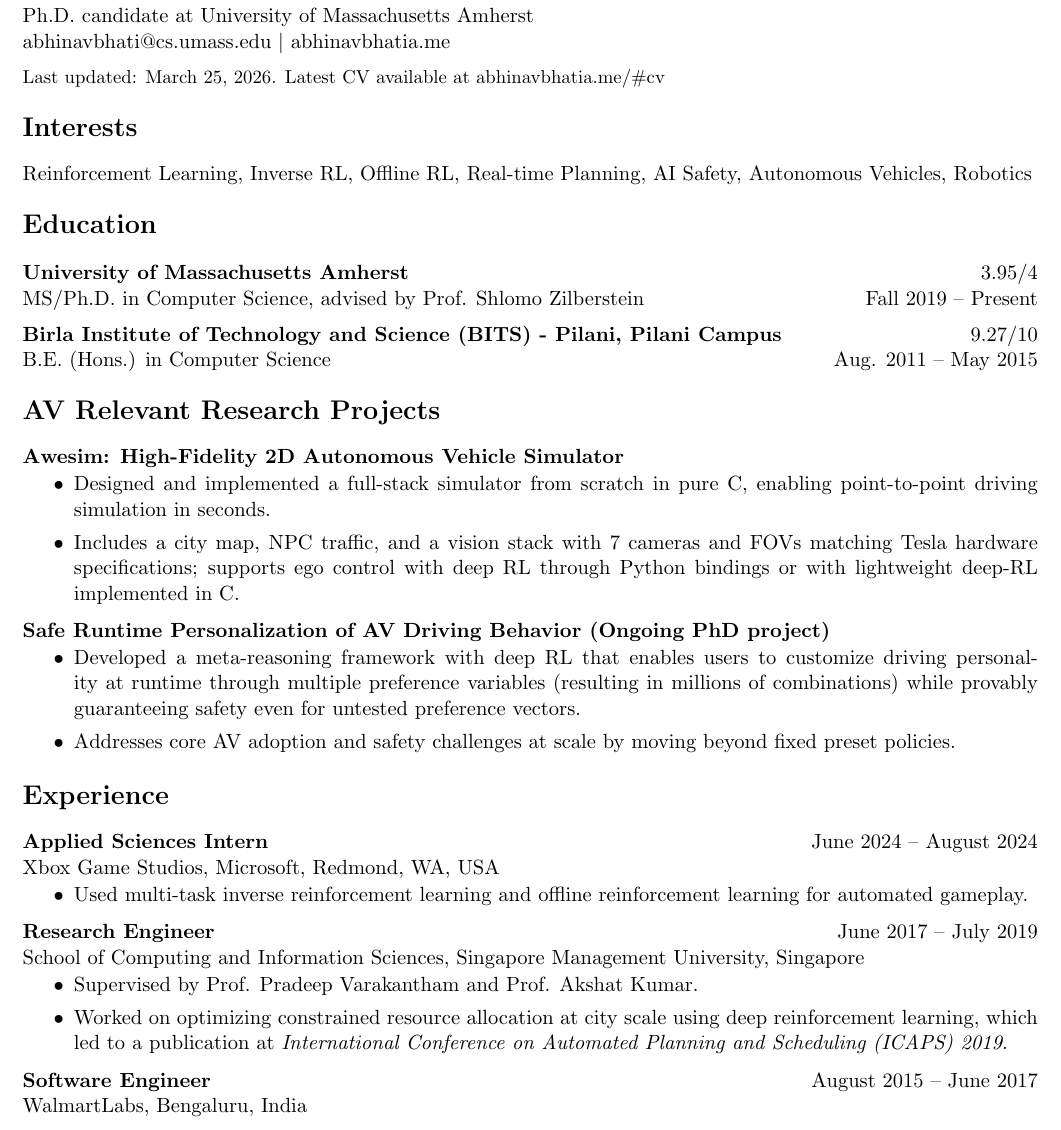
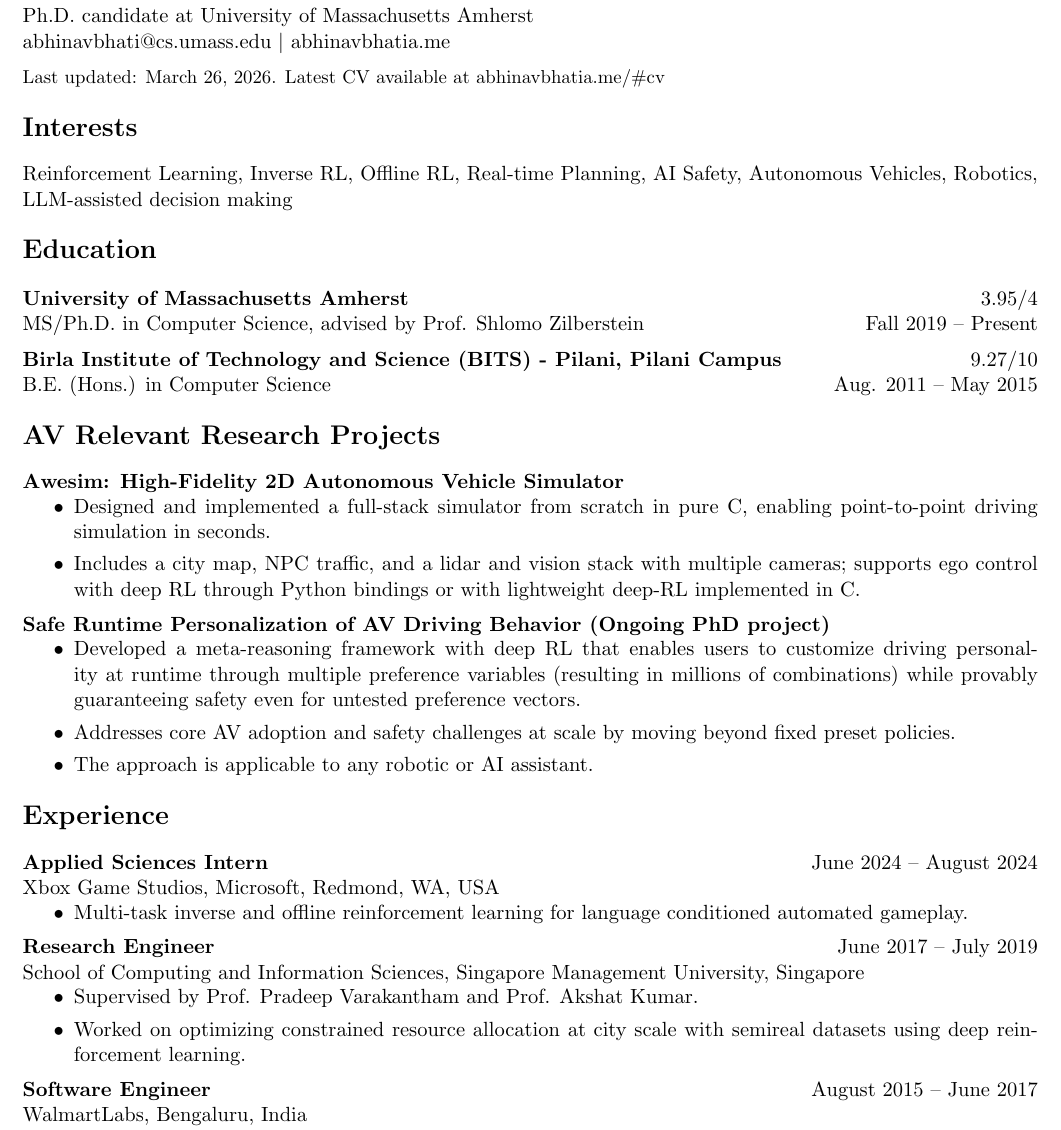
Before and after one commit to bhatiaabhinav/bhatiaabhinav.github.io, a LaTeX CV (files/abhinavbhatia_cv_av.tex): part of page 1 of 2, cut so that both start at the same text. Compiled offline with pdfLaTeX.

Commit message:
updated AV resume

```diff
--- a/files/abhinavbhatia_cv_av.tex
+++ b/files/abhinavbhatia_cv_av.tex
@@ -14,10 +14,10 @@
 Ph.D. candidate at University of Massachusetts Amherst \\
 \href{mailto:abhinavbhati@cs.umass.edu}{abhinavbhati@cs.umass.edu} $|$ \href{https://abhinavbhatia.me}{abhinavbhatia.me}
 
-{\small Last updated: March 25, 2026. Latest CV available at \href{https://abhinavbhatia.me/#cv}{abhinavbhatia.me/\#cv}}
+{\small Last updated: March 26, 2026. Latest CV available at \href{https://abhinavbhatia.me/#cv}{abhinavbhatia.me/\#cv}}
 
 \section*{Interests}
-Reinforcement Learning, Inverse RL, Offline RL, Real-time Planning, AI Safety, Autonomous Vehicles, Robotics
+Reinforcement Learning, Inverse RL, Offline RL, Real-time Planning, AI Safety, Autonomous Vehicles, Robotics, LLM-assisted decision making
 
 \section*{Education}
 \textbf{University of Massachusetts Amherst} \hfill 3.95/4\\
@@ -32,7 +32,7 @@ B.E. (Hons.) in Computer Science \hfill Aug. 2011 -- May 2015
 \begin{itemize}
 \setlength\itemsep{0em}
   \item Designed and implemented a full-stack \href{https://github.com/bhatiaabhinav/Awesim}{simulator} from scratch in pure C, enabling point-to-point driving simulation in seconds.
-  \item Includes a city map, NPC traffic, and a vision stack with 7 cameras and FOVs matching Tesla hardware specifications; supports ego control with deep RL through Python bindings or with lightweight deep-RL implemented in C.
+  \item Includes a city map, NPC traffic, and a lidar and vision stack with multiple cameras; supports ego control with deep RL through Python bindings or with lightweight deep-RL implemented in C.
 \end{itemize}
 \vspace{-0.5em}
 \textbf{Safe Runtime Personalization of AV Driving Behavior (Ongoing PhD project)}
@@ -41,6 +41,7 @@ B.E. (Hons.) in Computer Science \hfill Aug. 2011 -- May 2015
     \setlength\itemsep{0em}
   \item Developed a meta-reasoning framework with deep RL that enables users to customize driving personality at runtime through multiple preference variables (resulting in millions of combinations) while provably guaranteeing safety even for untested preference vectors.
   \item Addresses core AV adoption and safety challenges at scale by moving beyond fixed preset policies.
+  \item The approach is applicable to any robotic or AI assistant.
 \end{itemize}
 
 \section*{Experience}
@@ -49,7 +50,7 @@ Xbox Game Studios, Microsoft, Redmond, WA, USA
 \vspace{-1em}
 \begin{itemize}
     \setlength\itemsep{0em}
-  \item Used multi-task inverse reinforcement learning and offline reinforcement learning for automated gameplay.
+  \item Multi-task inverse and offline reinforcement learning for language conditioned automated gameplay.
 \end{itemize}
 \vspace{-0.5em}
 \textbf{Research Engineer} \hfill June 2017 -- July 2019\\
@@ -58,7 +59,7 @@ School of Computing and Information Sciences, Singapore Management University, S
 \begin{itemize}
     \setlength\itemsep{0em}
   \item Supervised by Prof. Pradeep Varakantham and Prof. Akshat Kumar.
-  \item Worked on optimizing constrained resource allocation at city scale using deep reinforcement learning, which led to a publication at \emph{International Conference on Automated Planning and Scheduling (ICAPS) 2019}.
+  \item Worked on optimizing constrained resource allocation at city scale with semireal datasets using deep reinforcement learning.
 \end{itemize}
 \vspace{-0.5em}
 \textbf{Software Engineer} \hfill August 2015 -- June 2017\\
```
Also changed, not shown: files/abhinavbhatia_cv_av.pdf.
